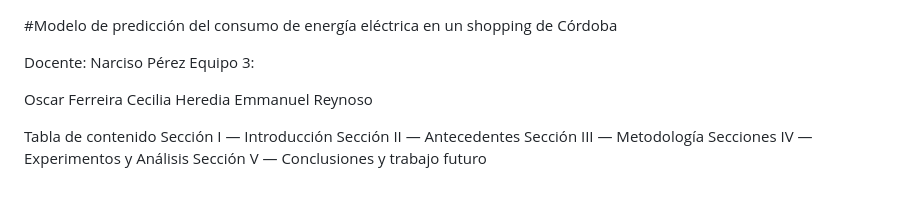
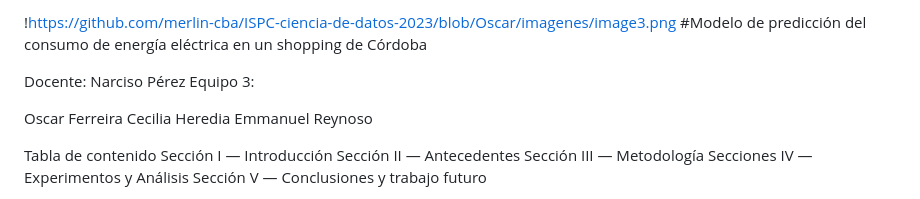
Before and after one commit to merlin-cba/ISPC-ciencia-de-datos-2023, a Markdown page: README.md, the part around the change. GitHub-like rendering.

```diff
--- a/README.md
+++ b/README.md
@@ -1,4 +1,4 @@
-
+!https://github.com/merlin-cba/ISPC-ciencia-de-datos-2023/blob/Oscar/imagenes/image3.png
 #Modelo de predicción del consumo de energía eléctrica en un shopping de Córdoba
 
 Docente: Narciso Pérez
```
